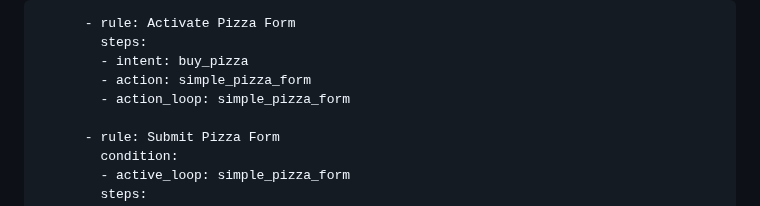
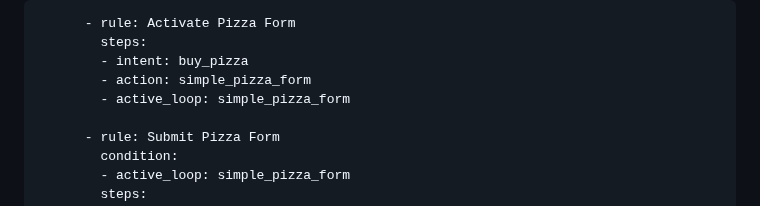
Before and after one commit to Issyanofsky/Rasa, a Markdown page: files/10_basic_forms.md, the part around the change. Rendered like a GitHub page.

```diff
--- a/files/10_basic_forms.md
+++ b/files/10_basic_forms.md
@@ -66,7 +66,7 @@ Inside the __rules.yml__ file:
         steps:
         - intent: buy_pizza
         - action: simple_pizza_form
-        - action_loop: simple_pizza_form
+        - active_loop: simple_pizza_form
 
       - rule: Submit Pizza Form
         condition:
```
